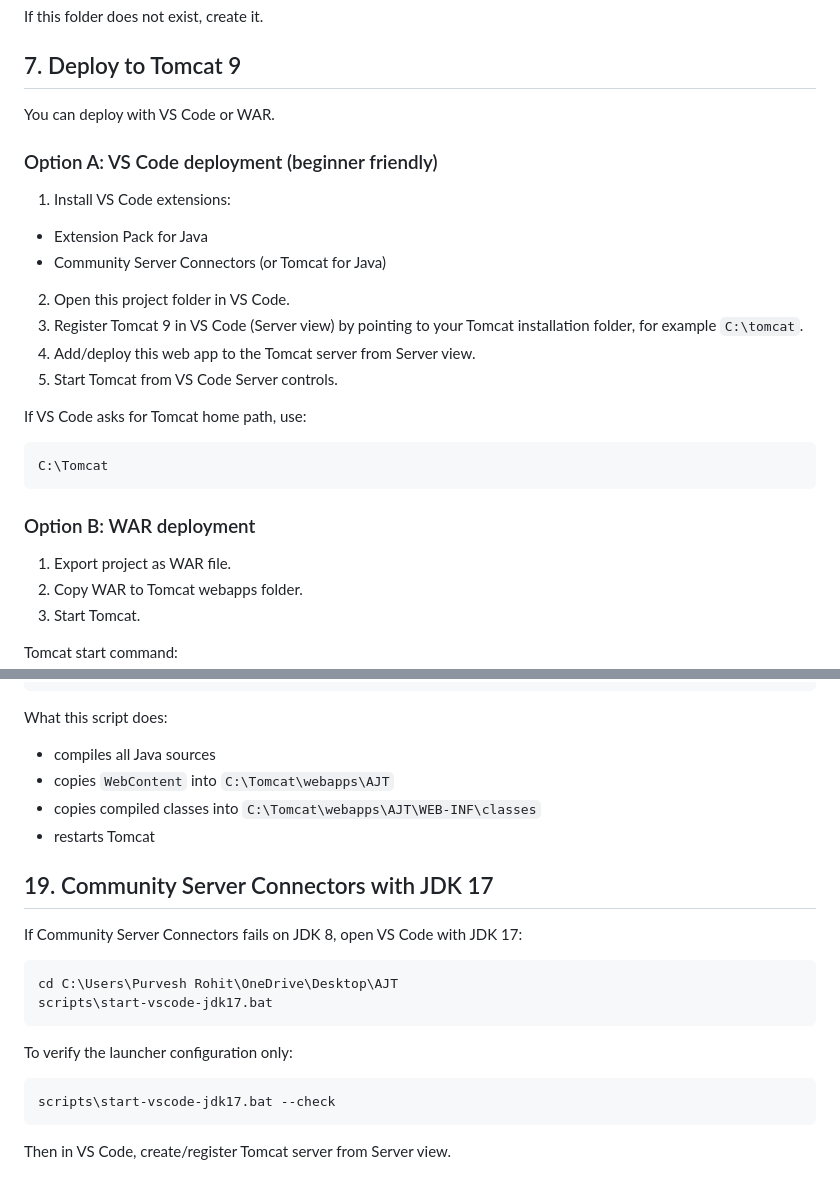
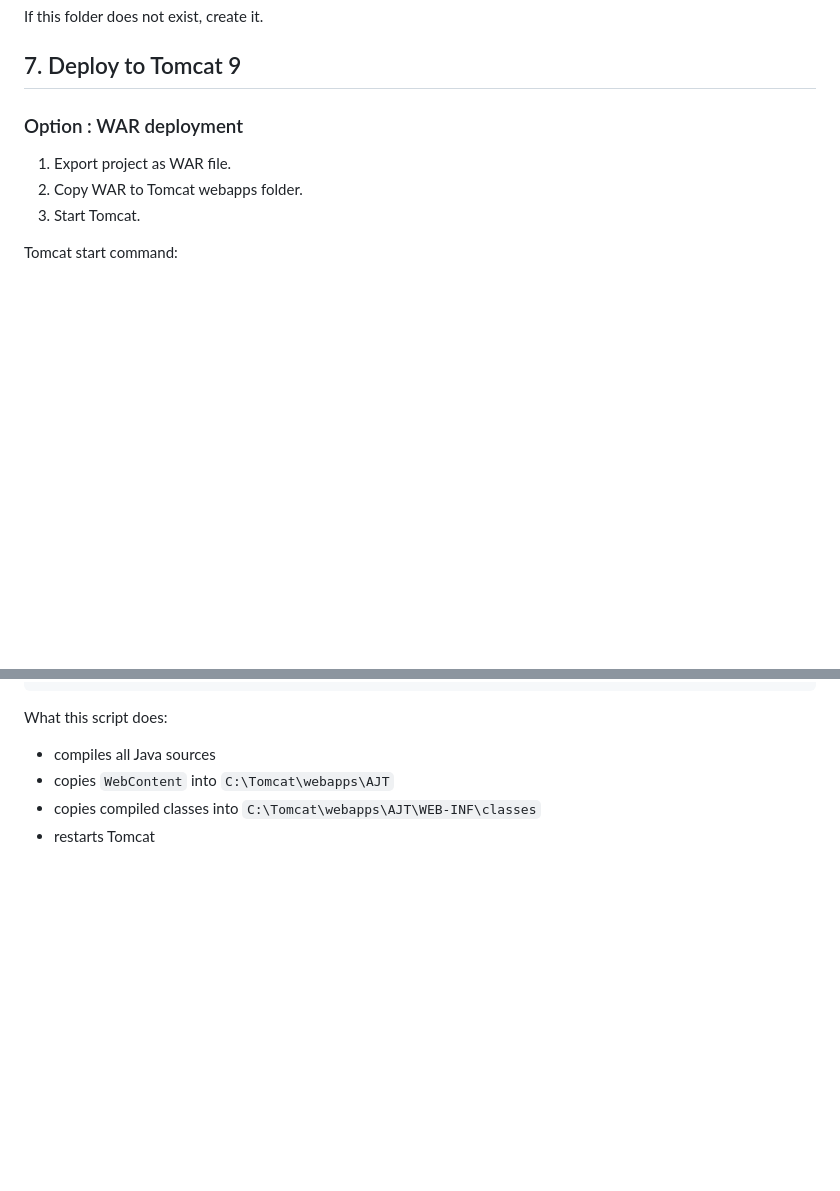
Before and after one commit to shubham814026/college-portal-mini-project, a Markdown page: README.md, 2 parts joined by grey strips. Drawn GitHub-style; blank space fills up the shorter version.

Commit message:
Simplify deployment instructions in README
Removed detailed instructions for VS Code deployment and streamlined the deployment options section.

````diff
--- a/README.md
+++ b/README.md
@@ -127,25 +127,7 @@ If this folder does not exist, create it.
 
 ## 7. Deploy to Tomcat 9
 
-You can deploy with VS Code or WAR.
-
-### Option A: VS Code deployment (beginner friendly)
-
-1. Install VS Code extensions:
-- Extension Pack for Java
-- Community Server Connectors (or Tomcat for Java)
-2. Open this project folder in VS Code.
-3. Register Tomcat 9 in VS Code (Server view) by pointing to your Tomcat installation folder, for example `C:\tomcat`.
-4. Add/deploy this web app to the Tomcat server from Server view.
-5. Start Tomcat from VS Code Server controls.
-
-If VS Code asks for Tomcat home path, use:
-
-```text
-C:\Tomcat
-```
-
-### Option B: WAR deployment
+### Option : WAR deployment
 
 1. Export project as WAR file.
 2. Copy WAR to Tomcat webapps folder.
@@ -399,20 +381,3 @@ What this script does:
 - copies `WebContent` into `C:\Tomcat\webapps\AJT`
 - copies compiled classes into `C:\Tomcat\webapps\AJT\WEB-INF\classes`
 - restarts Tomcat
-
-## 19. Community Server Connectors with JDK 17
-
-If Community Server Connectors fails on JDK 8, open VS Code with JDK 17:
-
-```bat
-cd C:\Users\Purvesh Rohit\OneDrive\Desktop\AJT
-scripts\start-vscode-jdk17.bat
-```
-
-To verify the launcher configuration only:
-
-```bat
-scripts\start-vscode-jdk17.bat --check
-```
-
-Then in VS Code, create/register Tomcat server from Server view.
````
